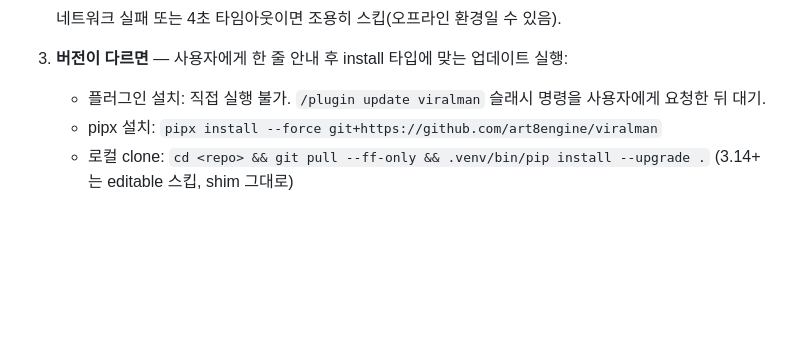
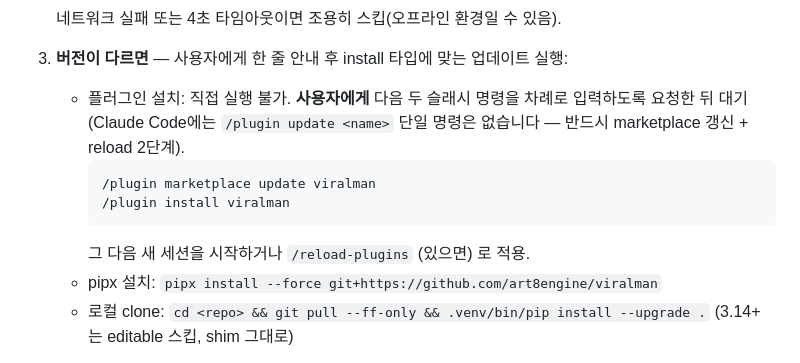
Before and after one commit to art8engine/viralman, a Markdown page: skills/viralman-setup/SKILL.md, the part around the change. GitHub-like rendering; blank space fills up the shorter version.

Commit message:
viralman-setup: fix plugin-install update guidance
Step 0.5 previously told the user to run /plugin update viralman, which
isn't a real Claude Code slash command (and silently does nothing). The
correct flow is /plugin marketplace update <name> followed by /plugin
install <name>. Update the skill to print both commands explicitly and
note why the single-verb form doesn't exist.

Co-Authored-By: Claude Opus 4.7 (1M context) <noreply@anthropic.com>

````diff
--- a/skills/viralman-setup/SKILL.md
+++ b/skills/viralman-setup/SKILL.md
@@ -100,7 +100,12 @@ channel. Run once per channel you want to activate.
    네트워크 실패 또는 4초 타임아웃이면 조용히 스킵(오프라인 환경일 수 있음).
 
 3. **버전이 다르면** — 사용자에게 한 줄 안내 후 install 타입에 맞는 업데이트 실행:
-   - 플러그인 설치: 직접 실행 불가. `/plugin update viralman` 슬래시 명령을 사용자에게 요청한 뒤 대기.
+   - 플러그인 설치: 직접 실행 불가. **사용자에게** 다음 두 슬래시 명령을 차례로 입력하도록 요청한 뒤 대기 (Claude Code에는 `/plugin update <name>` 단일 명령은 없습니다 — 반드시 marketplace 갱신 + reload 2단계).
+     ```
+     /plugin marketplace update viralman
+     /plugin install viralman
+     ```
+     그 다음 새 세션을 시작하거나 `/reload-plugins` (있으면) 로 적용.
    - pipx 설치: `pipx install --force git+https://github.com/art8engine/viralman`
    - 로컬 clone: `cd <repo> && git pull --ff-only && .venv/bin/pip install --upgrade .` (3.14+ 는 editable 스킵, shim 그대로)
 
````
